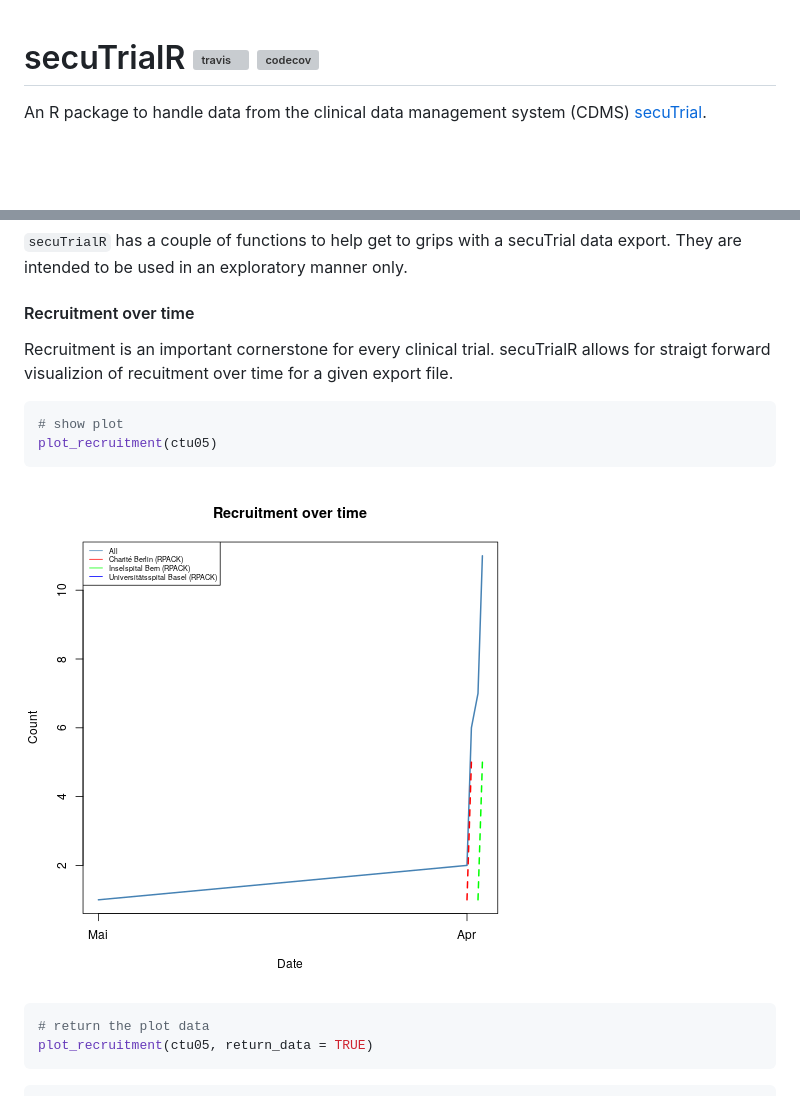
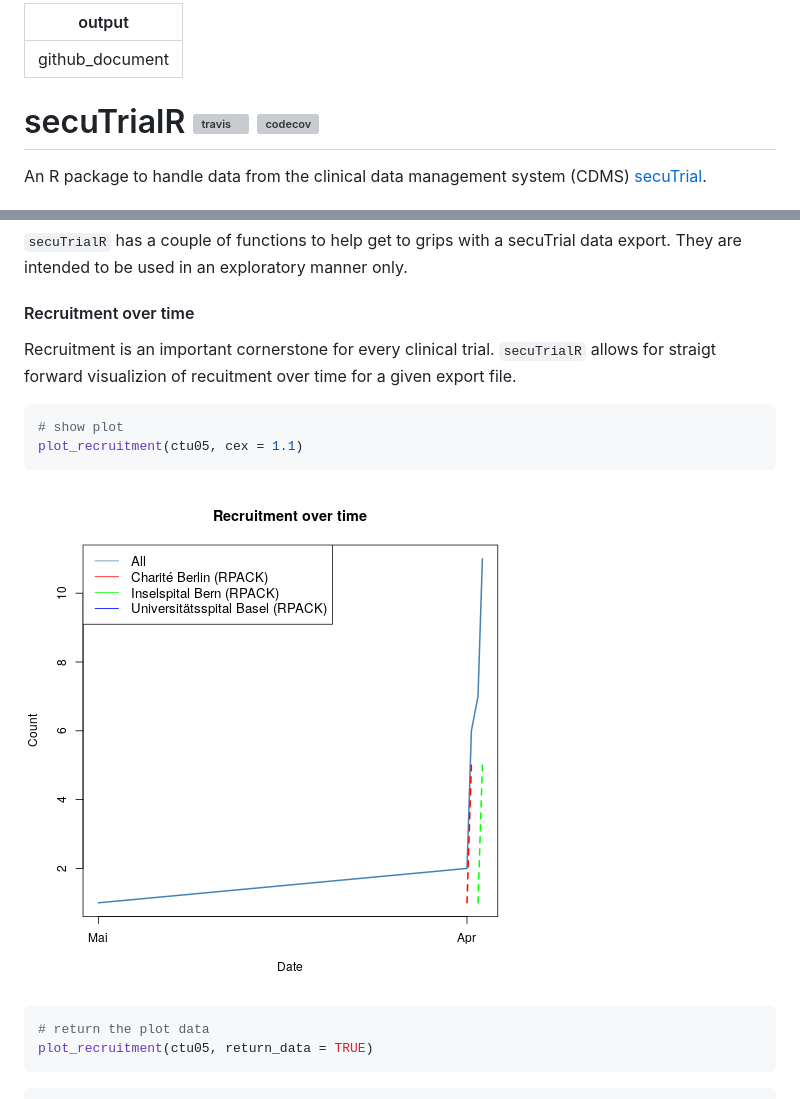
Before and after one commit to SwissClinicalTrialOrganisation/secuTrialR, a Markdown page: README.md, 2 parts joined by grey strips. GitHub-like rendering; pictures changed too: figure/unnamed-chunk-15-1.png; blank space fills up the shorter version; grey boxes are pictures that could not be loaded.

Commit message:
cex parameter

````diff
--- a/README.md
+++ b/README.md
@@ -1,4 +1,6 @@
-
+---
+output: github_document
+---
 <!-- README.md is generated from README.Rmd. Please edit that file -->
 
 
@@ -235,13 +237,13 @@ dat <- d %>%
 `secuTrialR` has a couple of functions to help get to grips with a secuTrial data export. They are intended to be used in an exploratory manner only.
 
 #### Recruitment over time
-Recruitment is an important cornerstone for every clinical trial. secuTrialR allows for straigt forward visualizion of recuitment
+Recruitment is an important cornerstone for every clinical trial. `secuTrialR` allows for straigt forward visualizion of recuitment
 over time for a given export file.
 
 
 ```r
 # show plot
-plot_recruitment(ctu05)
+plot_recruitment(ctu05, cex = 1.1)
 ```
 
 ![plot of chunk unnamed-chunk-15](figure/unnamed-chunk-15-1.png)
````
Also changed, not shown: 3 other files.
